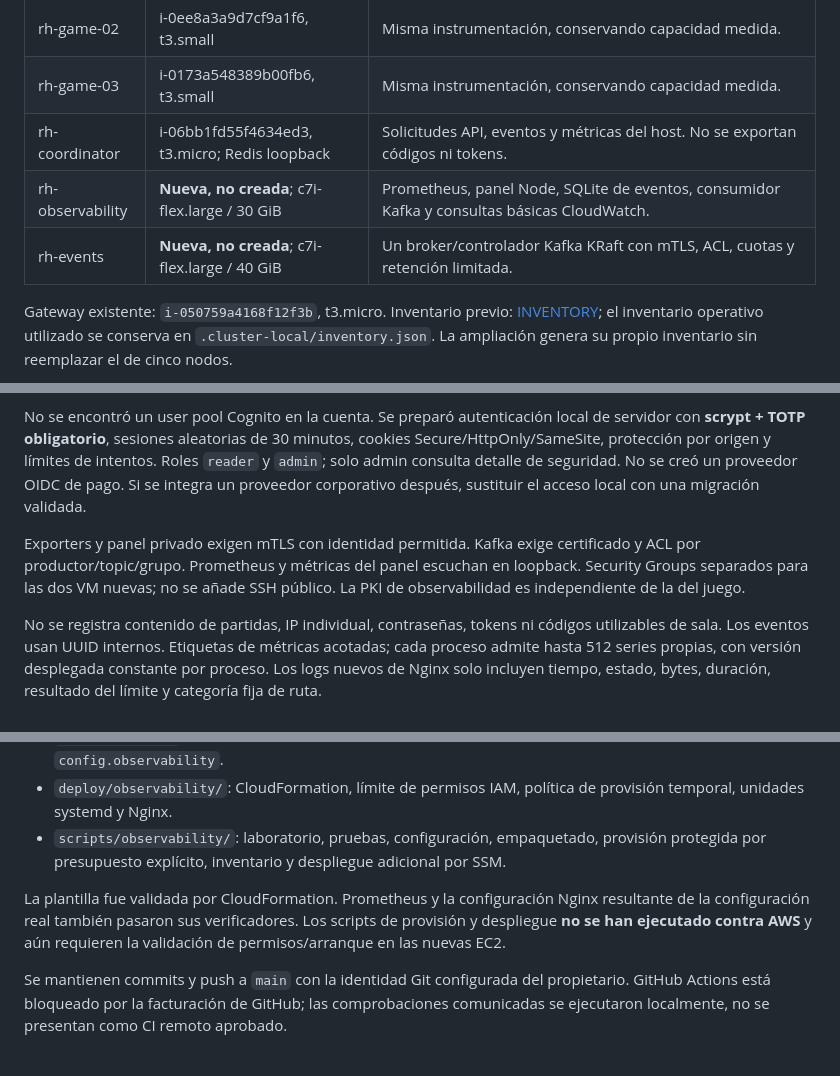
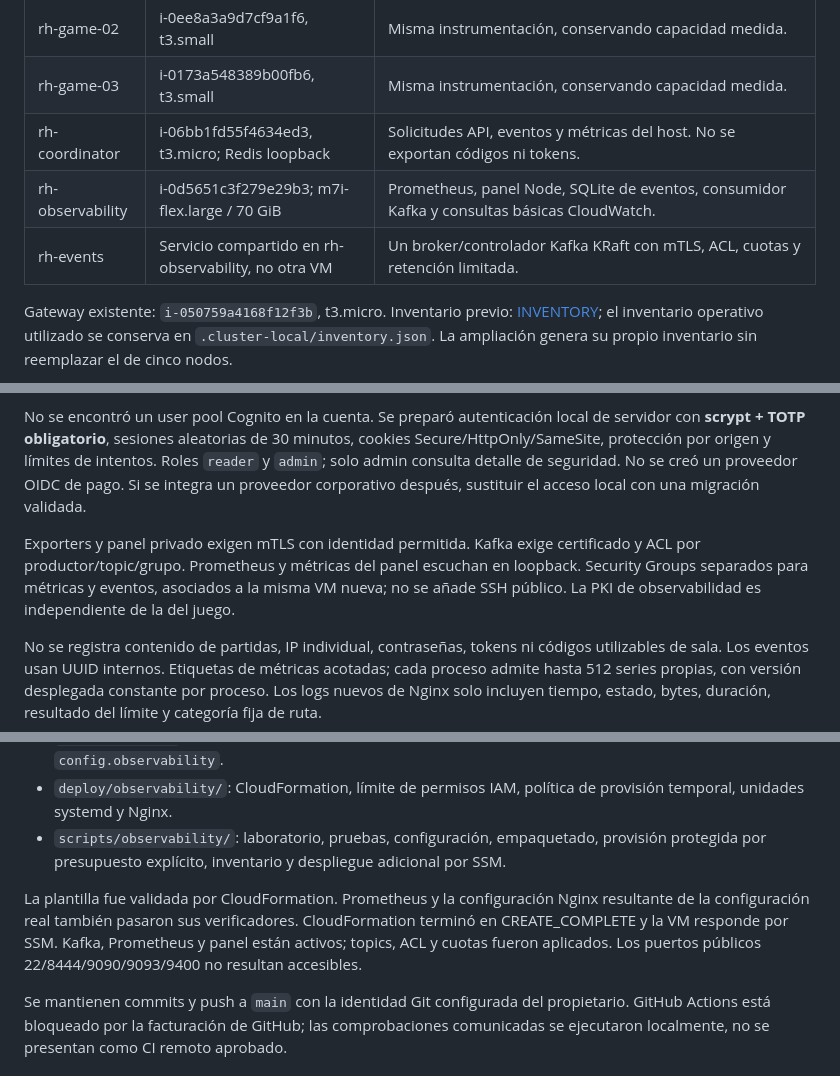
Before and after one commit to DylanSantiagoRodriguez/RedHorizon, a Markdown page: docs/observability/ESTADO.md, 3 parts joined by grey strips. GitHub-like rendering.

```diff
--- a/docs/observability/ESTADO.md
+++ b/docs/observability/ESTADO.md
@@ -13,8 +13,8 @@ Se conservaron las cinco EC2, el servicio actual, los datos, DNS y las instancia
 | rh-game-02 | i-0ee8a3a9d7cf9a1f6, t3.small | Misma instrumentación, conservando capacidad medida. |
 | rh-game-03 | i-0173a548389b00fb6, t3.small | Misma instrumentación, conservando capacidad medida. |
 | rh-coordinator | i-06bb1fd55f4634ed3, t3.micro; Redis loopback | Solicitudes API, eventos y métricas del host. No se exportan códigos ni tokens. |
-| rh-observability | **Nueva, no creada**; c7i-flex.large / 30 GiB | Prometheus, panel Node, SQLite de eventos, consumidor Kafka y consultas básicas CloudWatch. |
-| rh-events | **Nueva, no creada**; c7i-flex.large / 40 GiB | Un broker/controlador Kafka KRaft con mTLS, ACL, cuotas y retención limitada. |
+| rh-observability | i-0d5651c3f279e29b3; m7i-flex.large / 70 GiB | Prometheus, panel Node, SQLite de eventos, consumidor Kafka y consultas básicas CloudWatch. |
+| rh-events | Servicio compartido en rh-observability, no otra VM | Un broker/controlador Kafka KRaft con mTLS, ACL, cuotas y retención limitada. |
 
 Gateway existente: `i-050759a4168f12f3b`, t3.micro. Inventario previo: [INVENTORY](../cluster/INVENTORY.md); el inventario operativo utilizado se conserva en `.cluster-local/inventory.json`. La ampliación genera su propio inventario sin reemplazar el de cinco nodos.
 
@@ -43,7 +43,7 @@ Prometheus cubre series temporales. Se eligió panel propio para integrar topolo
 
 No se encontró un user pool Cognito en la cuenta. Se preparó autenticación local de servidor con **scrypt + TOTP obligatorio**, sesiones aleatorias de 30 minutos, cookies Secure/HttpOnly/SameSite, protección por origen y límites de intentos. Roles `reader` y `admin`; solo admin consulta detalle de seguridad. No se creó un proveedor OIDC de pago. Si se integra un proveedor corporativo después, sustituir el acceso local con una migración validada.
 
-Exporters y panel privado exigen mTLS con identidad permitida. Kafka exige certificado y ACL por productor/topic/grupo. Prometheus y métricas del panel escuchan en loopback. Security Groups separados para las dos VM nuevas; no se añade SSH público. La PKI de observabilidad es independiente de la del juego.
+Exporters y panel privado exigen mTLS con identidad permitida. Kafka exige certificado y ACL por productor/topic/grupo. Prometheus y métricas del panel escuchan en loopback. Security Groups separados para métricas y eventos, asociados a la misma VM nueva; no se añade SSH público. La PKI de observabilidad es independiente de la del juego.
 
 No se registra contenido de partidas, IP individual, contraseñas, tokens ni códigos utilizables de sala. Los eventos usan UUID internos. Etiquetas de métricas acotadas; cada proceso admite hasta 512 series propias, con versión desplegada constante por proceso. Los logs nuevos de Nginx solo incluyen tiempo, estado, bytes, duración, resultado del límite y categoría fija de ruta.
 
@@ -55,7 +55,7 @@ No se registra contenido de partidas, IP individual, contraseñas, tokens ni có
 - `deploy/observability/`: CloudFormation, límite de permisos IAM, política de provisión temporal, unidades systemd y Nginx.
 - `scripts/observability/`: laboratorio, pruebas, configuración, empaquetado, provisión protegida por presupuesto explícito, inventario y despliegue adicional por SSM.
 
-La plantilla fue validada por CloudFormation. Prometheus y la configuración Nginx resultante de la configuración real también pasaron sus verificadores. Los scripts de provisión y despliegue **no se han ejecutado contra AWS** y aún requieren la validación de permisos/arranque en las nuevas EC2.
+La plantilla fue validada por CloudFormation. Prometheus y la configuración Nginx resultante de la configuración real también pasaron sus verificadores. CloudFormation terminó en CREATE_COMPLETE y la VM responde por SSM. Kafka, Prometheus y panel están activos; topics, ACL y cuotas fueron aplicados. Los puertos públicos 22/8444/9090/9093/9400 no resultan accesibles.
 
 Se mantienen commits y push a `main` con la identidad Git configurada del propietario. GitHub Actions está bloqueado por la facturación de GitHub; las comprobaciones comunicadas se ejecutaron localmente, no se presentan como CI remoto aprobado.
 
```
Also changed, not shown: other parts of docs/observability/ESTADO.md (+21 -7 lines), docs/observability/COSTOS.md (+1 -1 lines), docs/observability/PRUEBAS.md (+29 -8 lines), docs/observability/panel-aws.png (added).
